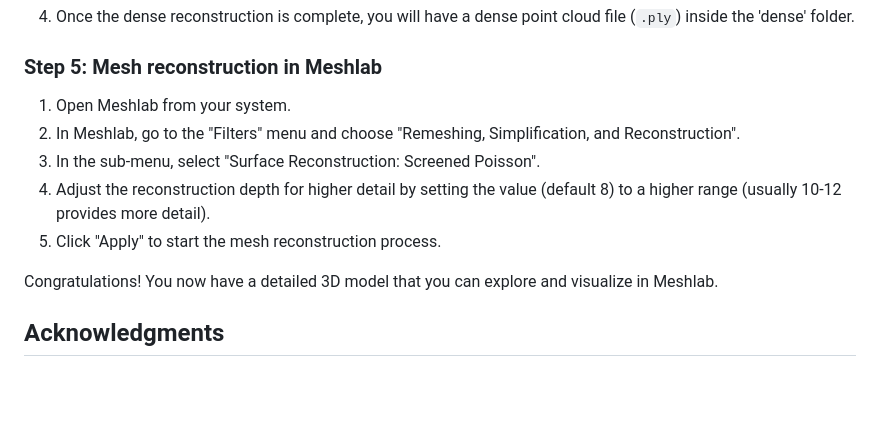
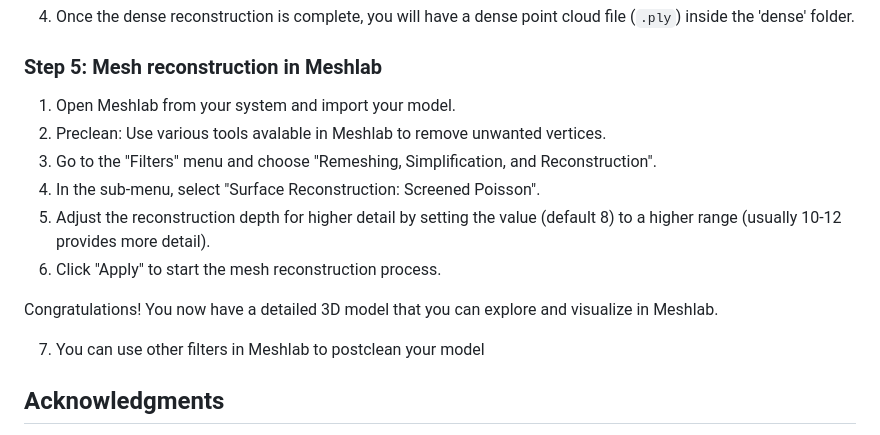
Before and after one commit to exanvub/photogrammetry, a Markdown page: Colmap/README.MD, the part around the change. Drawn GitHub-style; blank space fills up the shorter version.

```diff
--- a/Colmap/README.MD
+++ b/Colmap/README.MD
@@ -57,13 +57,16 @@ Follow these step-by-step instructions to set up the environment and create your
 
 ### Step 5: Mesh reconstruction in Meshlab
 
-1. Open Meshlab from your system.
-2. In Meshlab, go to the "Filters" menu and choose "Remeshing, Simplification, and Reconstruction".
-3. In the sub-menu, select "Surface Reconstruction: Screened Poisson".
-4. Adjust the reconstruction depth for higher detail by setting the value (default 8) to a higher range (usually 10-12 provides more detail).
-5. Click "Apply" to start the mesh reconstruction process.
+1. Open Meshlab from your system and import your model.
+2. Preclean: Use various tools avalable in Meshlab to remove unwanted vertices.
+3. Go to the "Filters" menu and choose "Remeshing, Simplification, and Reconstruction".
+4. In the sub-menu, select "Surface Reconstruction: Screened Poisson".
+5. Adjust the reconstruction depth for higher detail by setting the value (default 8) to a higher range (usually 10-12 provides more detail).
+6. Click "Apply" to start the mesh reconstruction process.
 
 Congratulations! You now have a detailed 3D model that you can explore and visualize in Meshlab.
+
+7. You can use other filters in Meshlab to postclean your model
 
 ## Acknowledgments
 
```
Also changed, not shown: ObjectCapture/README.MD (+6 -0 lines).
